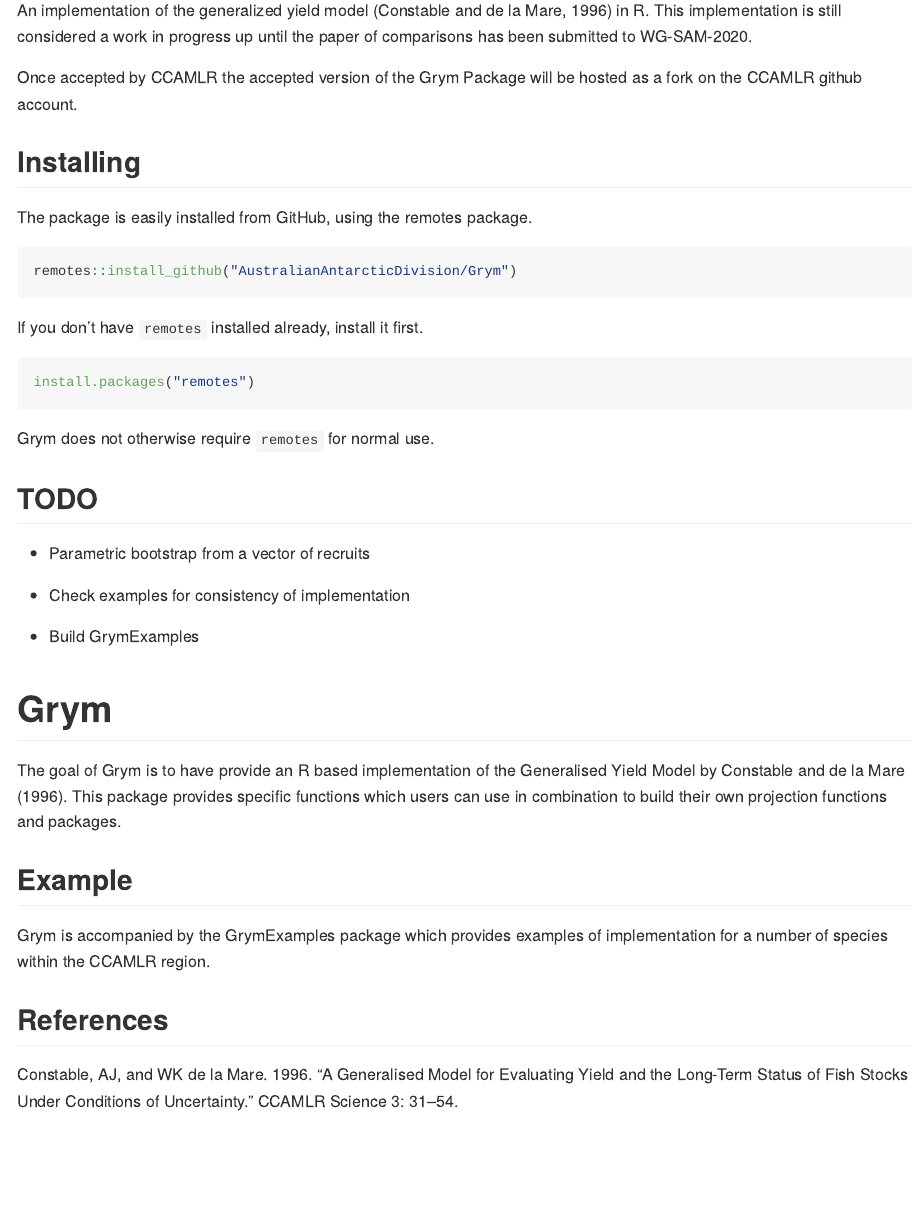
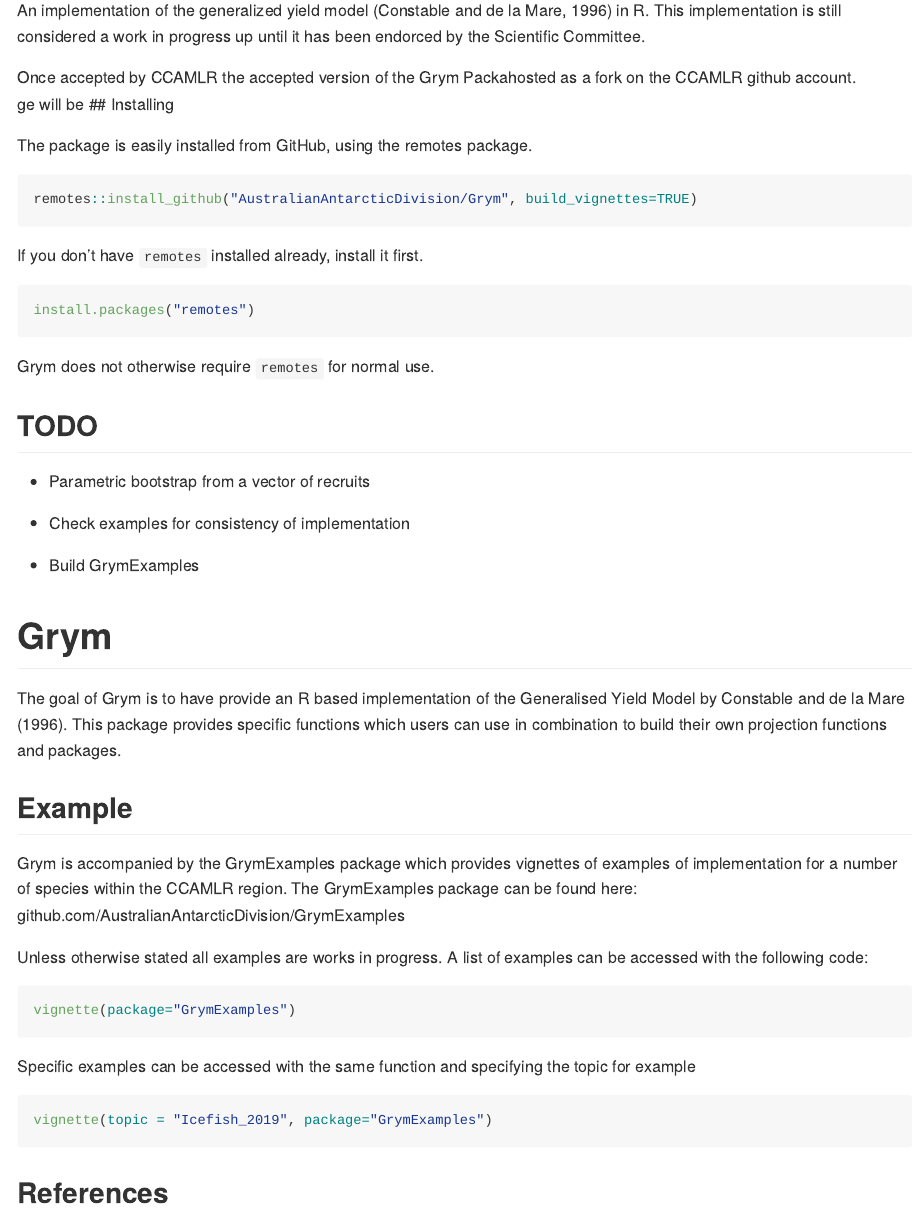
Before and after one commit to AustralianAntarcticDivision/Grym, an R Markdown document (README.Rmd): the page in a window 1100 px wide, from 110 px down. The pictures show the output file README.md that the author committed with the source, drawn offline in the style of GitHub.

Commit message:
update readme

````diff
--- a/README.Rmd
+++ b/README.Rmd
@@ -10,16 +10,16 @@
 # Grym
 
 
-An implementation of the generalized yield model (Constable and de la Mare, 1996) in R. This implementation is still considered a work in progress up until the paper of comparisons has been submitted to WG-SAM-2020.
+An implementation of the generalized yield model (Constable and de la Mare, 1996) in R. This implementation is still considered a work in progress up until it has been endorced by the Scientific Committee.
 
-Once accepted by CCAMLR the accepted version of the Grym Package will be hosted as a fork on the CCAMLR github account.
-
+Once accepted by CCAMLR the accepted version of the Grym Packahosted as a fork on the CCAMLR github account.
+ge will be
 ## Installing
 
 The package is easily installed from GitHub, using the remotes package.
 
 ```R
-remotes::install_github("AustralianAntarcticDivision/Grym")
+remotes::install_github("AustralianAntarcticDivision/Grym", build_vignettes=TRUE)
 ```
 
 If you don't have `remotes` installed already, install it first.
@@ -49,7 +49,20 @@
 
 ## Example
 
-Grym is accompanied by the GrymExamples package which provides examples of implementation for a number of species within the CCAMLR  region.
+Grym is accompanied by the GrymExamples package which provides vignettes of examples of implementation for a number of species within the CCAMLR  region. The GrymExamples package can be found here: github.com/AustralianAntarcticDivision/GrymExamples
+
+Unless otherwise stated all examples are works in progress. A list of examples can be accessed with the following code:
+
+```R
+vignette(package="GrymExamples")
+```
+Specific examples can be accessed with the same function and specifying the topic for example
+
+```R
+vignette(topic = "Icefish_2019", package="GrymExamples")
+```
+
+
 
 ## References
 Constable, AJ, and WK de la Mare. 1996. “A Generalised Model for Evaluating Yield and the Long-Term Status of Fish Stocks Under Conditions of Uncertainty.” CCAMLR Science 3: 31–54.
````
Also changed, not shown: README.md, 1 other file.
